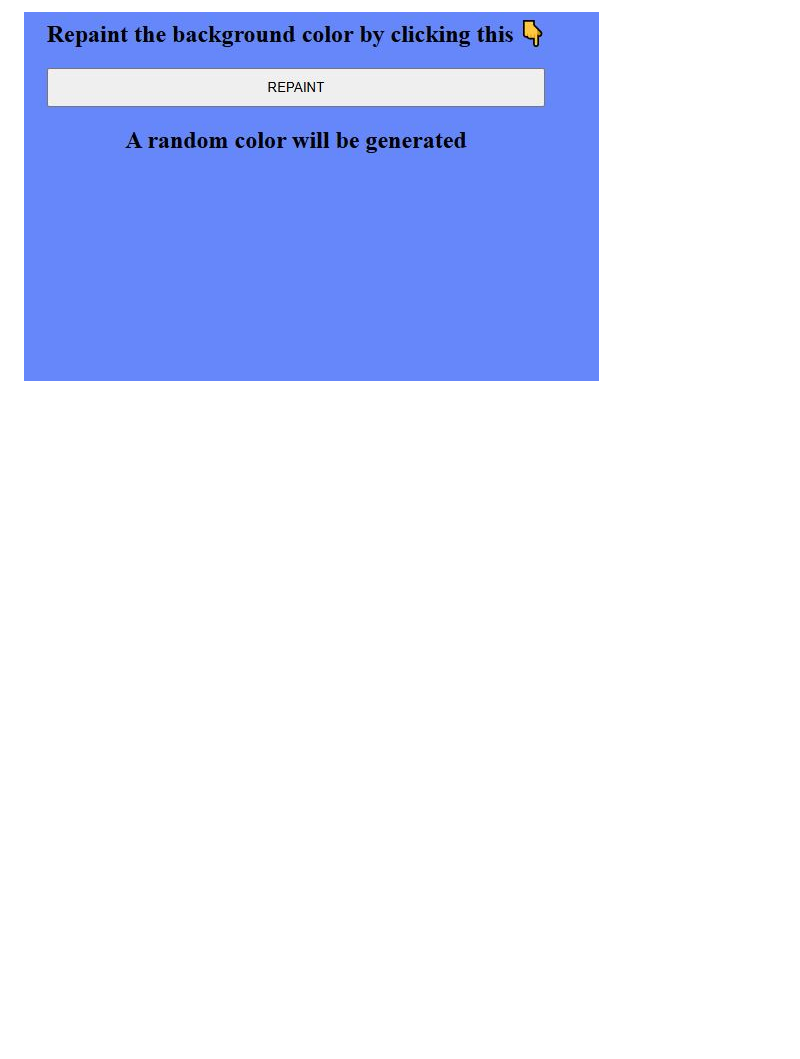
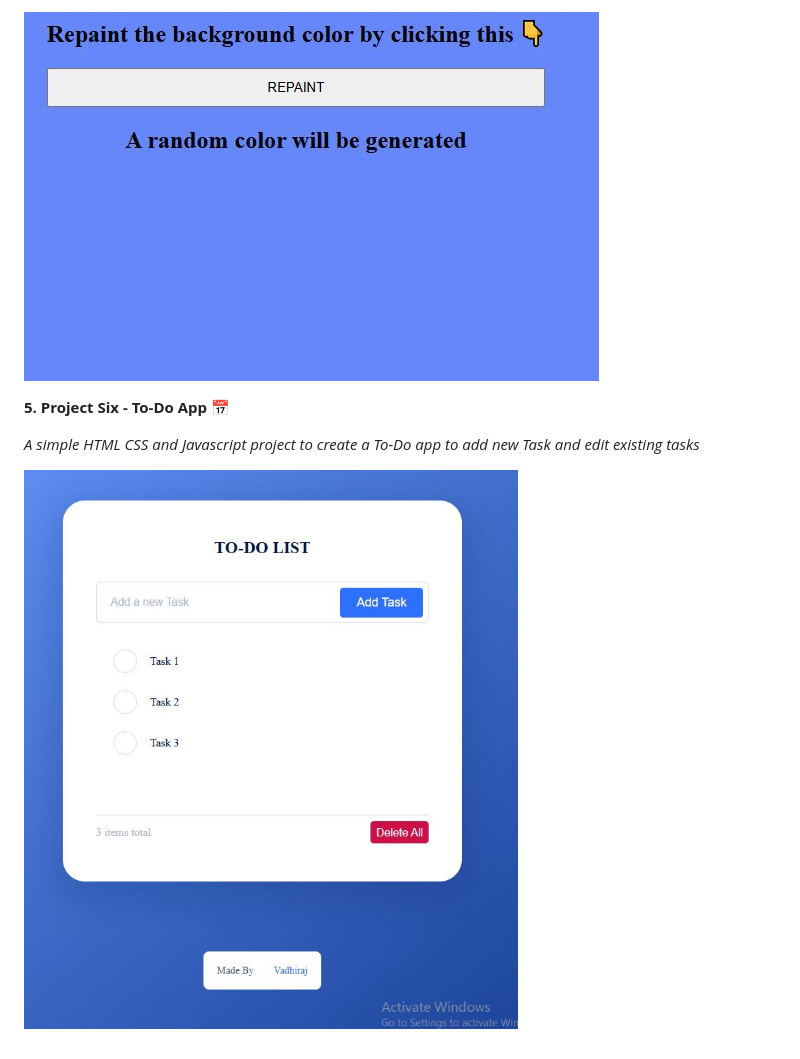
Before and after one commit to vadhiraj-kv/mini-javascript-projects, a Markdown page: README.md, the part around the change printed below. Drawn GitHub-style; pictures changed too: images/todo.JPG (added); blank space fills up the shorter version.

Commit message:
doc for project 6

```diff
--- a/README.md
+++ b/README.md
@@ -43,2 +43,9 @@ _A simple HTML CSS and Javascript project to repaint the background using random
 
-![BMI calculator](./images/repaint2.JPG)
+![Repaint Random](./images/repaint2.JPG)
+
+
+**5. Project Six - To-Do App 📅**
+
+_A simple HTML CSS and Javascript project to create a To-Do app to add new Task and edit existing tasks_
+
+![To-Do App](./images/todo.JPG)
```
Also changed, not shown: other parts of README.md (+3 -3 lines), 1 other file.
